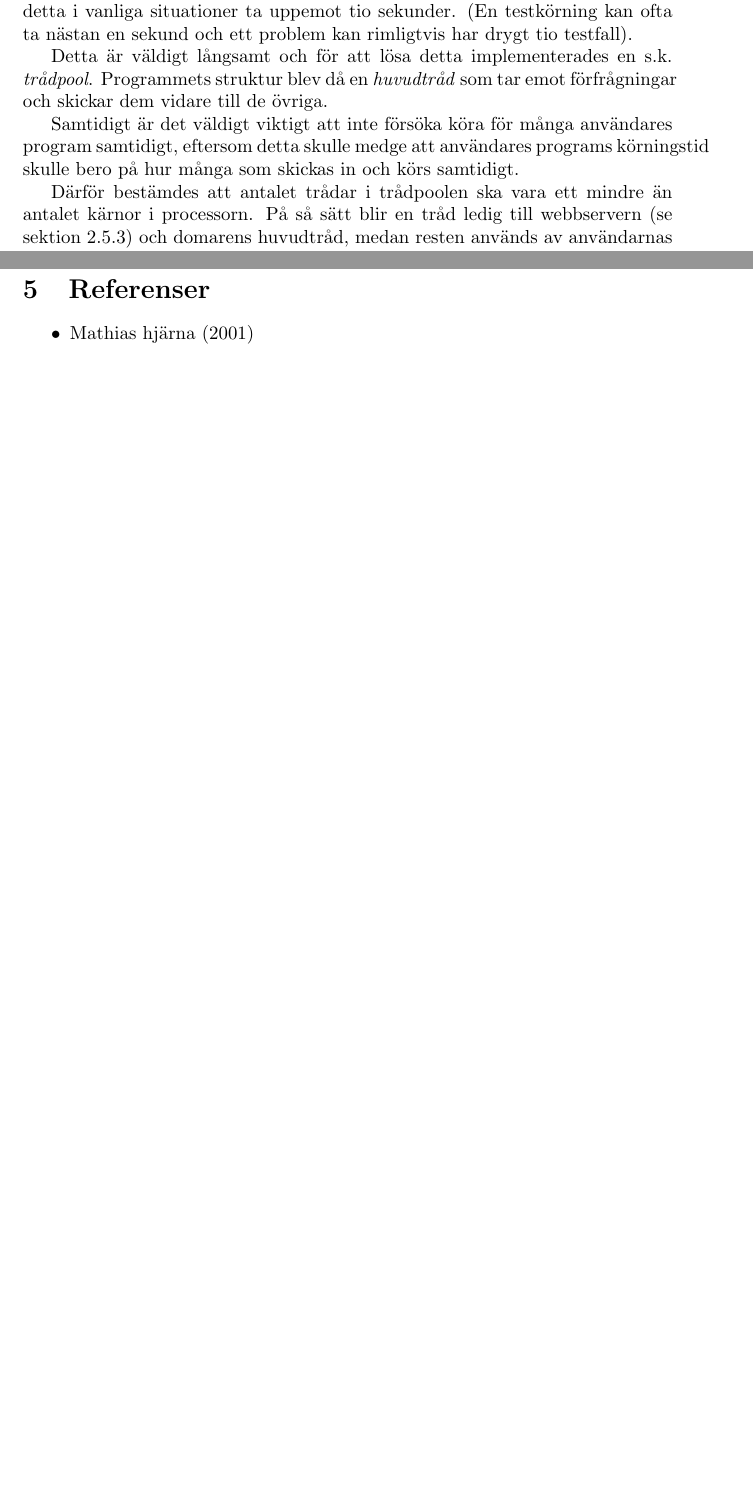
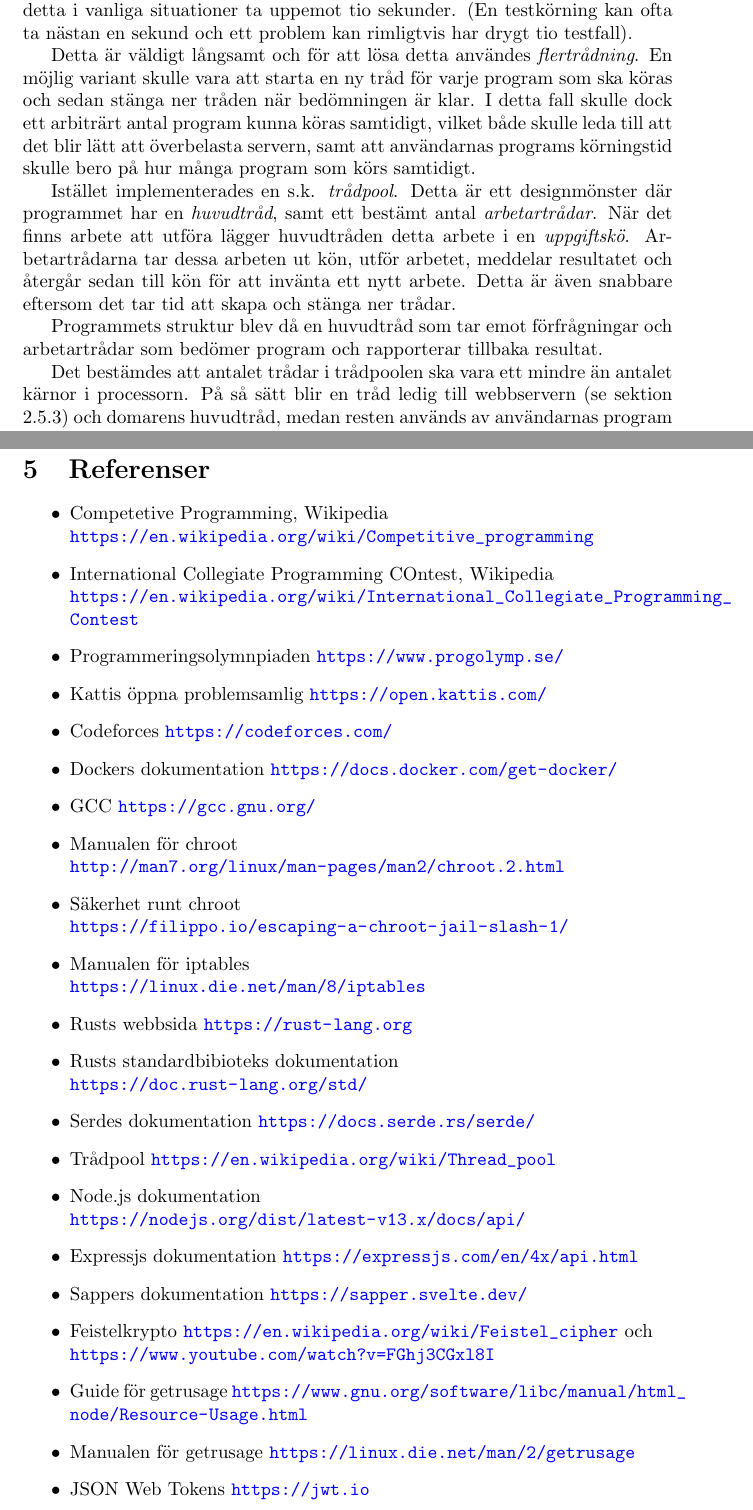
Before and after one commit to mathiasmagnusson/beetle, a LaTeX document (texturu/beetle.tex): two parts of pages 19 and 33 of 33 before the commit and two parts of pages 19 and 34 of 35 after it, joined at a grey line, cut so that both start at the same text, the shorter picture padded with empty space. Compiled offline with pdfLaTeX.

Commit message:
allt inför version 3 klart utom beskrvning av feistelkrypto

```diff
--- a/texturu/beetle.tex
+++ b/texturu/beetle.tex
@@ -907,17 +899,25 @@
 detta i vanliga situationer ta uppemot tio sekunder. (En testkörning kan ofta ta
 nästan en sekund och ett problem kan rimligtvis har drygt tio testfall).
 
-Detta är väldigt långsamt och för att lösa detta implementerades en s.k.
-\textit{trådpool}. Programmets struktur blev då en \textit{huvudtråd} som tar
-emot förfrågningar och skickar dem vidare till de övriga.
+Detta är väldigt långsamt och för att lösa detta användes \textit{flertrådning}.
+En möjlig variant skulle vara att starta en ny tråd för varje program som ska
+köras och sedan stänga ner tråden när bedömningen är klar. I detta fall skulle
+dock ett arbiträrt antal program kunna köras samtidigt, vilket både skulle leda
+till att det blir lätt att överbelasta servern, samt att användarnas programs
+körningstid skulle bero på hur många program som körs samtidigt.
 
-% snabb genomgång om vad en thread och thread pool är?
+Istället implementerades en s.k. \textit{trådpool}. Detta är ett designmönster
+där programmet har en \textit{huvudtråd}, samt ett bestämt antal
+\textit{arbetartrådar}. När det finns arbete att utföra lägger huvudtråden detta
+arbete i en \textit{uppgiftskö}. Arbetartrådarna tar dessa arbeten ut kön, utför
+arbetet, meddelar resultatet och återgår sedan till kön för att invänta ett nytt
+arbete. Detta är även snabbare eftersom det tar tid att skapa och stänga ner
+trådar.
 
-Samtidigt är det väldigt viktigt att inte försöka köra för många användares
-program samtidigt, eftersom detta skulle medge att användares programs
-körningstid skulle bero på hur många som skickas in och körs samtidigt.
+Programmets struktur blev då en huvudtråd som tar emot förfrågningar och
+arbetartrådar som bedömer program och rapporterar tillbaka resultat.
 
-Därför bestämdes att antalet trådar i trådpoolen ska vara ett mindre än antalet
+Det bestämdes att antalet trådar i trådpoolen ska vara ett mindre än antalet
 kärnor i processorn. På så sätt blir en tråd ledig till webbservern (se
 sektion \ref{webbserver}) och domarens huvudtråd, medan resten används av
 användarnas program och att skicka tillbaka resultat till webbservern.
@@ -1458,7 +1454,37 @@
 \section{Referenser}
 
 \begin{itemize}
-	\item Mathias hjärna (2001)
+	\item Competetive Programming, Wikipedia \\
+		\url{https://en.wikipedia.org/wiki/Competitive_programming}
+	\item International Collegiate Programming COntest, Wikipedia \\
+		\url{https://en.wikipedia.org/wiki/International_Collegiate_Programming_Contest}
+	\item Programmeringsolymnpiaden \url{https://www.progolymp.se/}
+	\item Kattis öppna problemsamlig \url{https://open.kattis.com/}
+	\item Codeforces \url{https://codeforces.com/}
+	\item Dockers dokumentation \url{https://docs.docker.com/get-docker/}
+	\item GCC \url{https://gcc.gnu.org/}
+	\item Manualen för chroot \\
+		\url{http://man7.org/linux/man-pages/man2/chroot.2.html}
+	\item Säkerhet runt chroot \\
+		\url{https://filippo.io/escaping-a-chroot-jail-slash-1/}
+	\item Manualen för iptables \\
+		\url{https://linux.die.net/man/8/iptables}
+	\item Rusts webbsida \url{https://rust-lang.org}
+	\item Rusts standardbibioteks dokumentation \\
+		\url{https://doc.rust-lang.org/std/}
+	\item Serdes dokumentation \url{https://docs.serde.rs/serde/}
+	\item Trådpool \url{https://en.wikipedia.org/wiki/Thread_pool}
+	\item Node.js dokumentation \\
+		\url{https://nodejs.org/dist/latest-v13.x/docs/api/}
+	\item Expressjs dokumentation \url{https://expressjs.com/en/4x/api.html}
+	\item Sappers dokumentation \url{https://sapper.svelte.dev/}
+	\item Feistelkrypto \url{https://en.wikipedia.org/wiki/Feistel_cipher} och
+		\\ \url{https://www.youtube.com/watch?v=FGhj3CGxl8I}
+	\item Guide för getrusage
+		\url{https://www.gnu.org/software/libc/manual/html_node/Resource-Usage.html}
+	\item Manualen för getrusage
+		\url {https://linux.die.net/man/2/getrusage}
+	\item JSON Web Tokens \url{https://jwt.io}
 \end{itemize}
 
 \section{Bilagor}
```
Also changed, not shown: texturu/beetle.tex (128 more changed lines).
